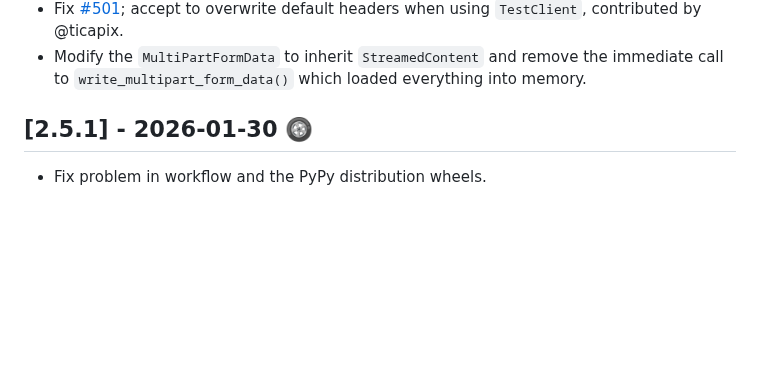
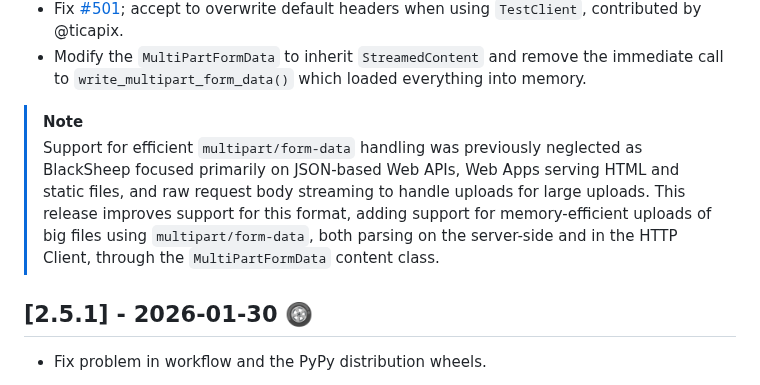
Before and after one commit to Neoteroi/BlackSheep, a Markdown page: CHANGELOG.md, the part around the change. Drawn GitHub-style; blank space fills up the shorter version.

```diff
--- a/CHANGELOG.md
+++ b/CHANGELOG.md
@@ -21,6 +21,14 @@ and this project adheres to [Semantic Versioning](https://semver.org/spec/v2.0.0
   - The framework automatically calls `Request.dispose()` at the end of each request-response cycle to clean up file resources.
 - Fix [#501](https://github.com/Neoteroi/BlackSheep/issues/501); accept to overwrite default headers when using `TestClient`, contributed by @ticapix.
 - Modify the `MultiPartFormData` to inherit `StreamedContent` and remove the immediate call to `write_multipart_form_data()` which loaded everything into memory.
+
+> [!NOTE]
+> Support for efficient `multipart/form-data` handling was previously neglected as
+> BlackSheep focused primarily on JSON-based Web APIs, Web Apps serving HTML and static
+> files, and raw request body streaming to handle uploads for large uploads.
+> This release improves support for this format, adding support for memory-efficient
+> uploads of big files using `multipart/form-data`, both parsing on the server-side and
+> in the HTTP Client, through the `MultiPartFormData` content class.
 
 ## [2.5.1] - 2026-01-30 :wheel:
 
```
